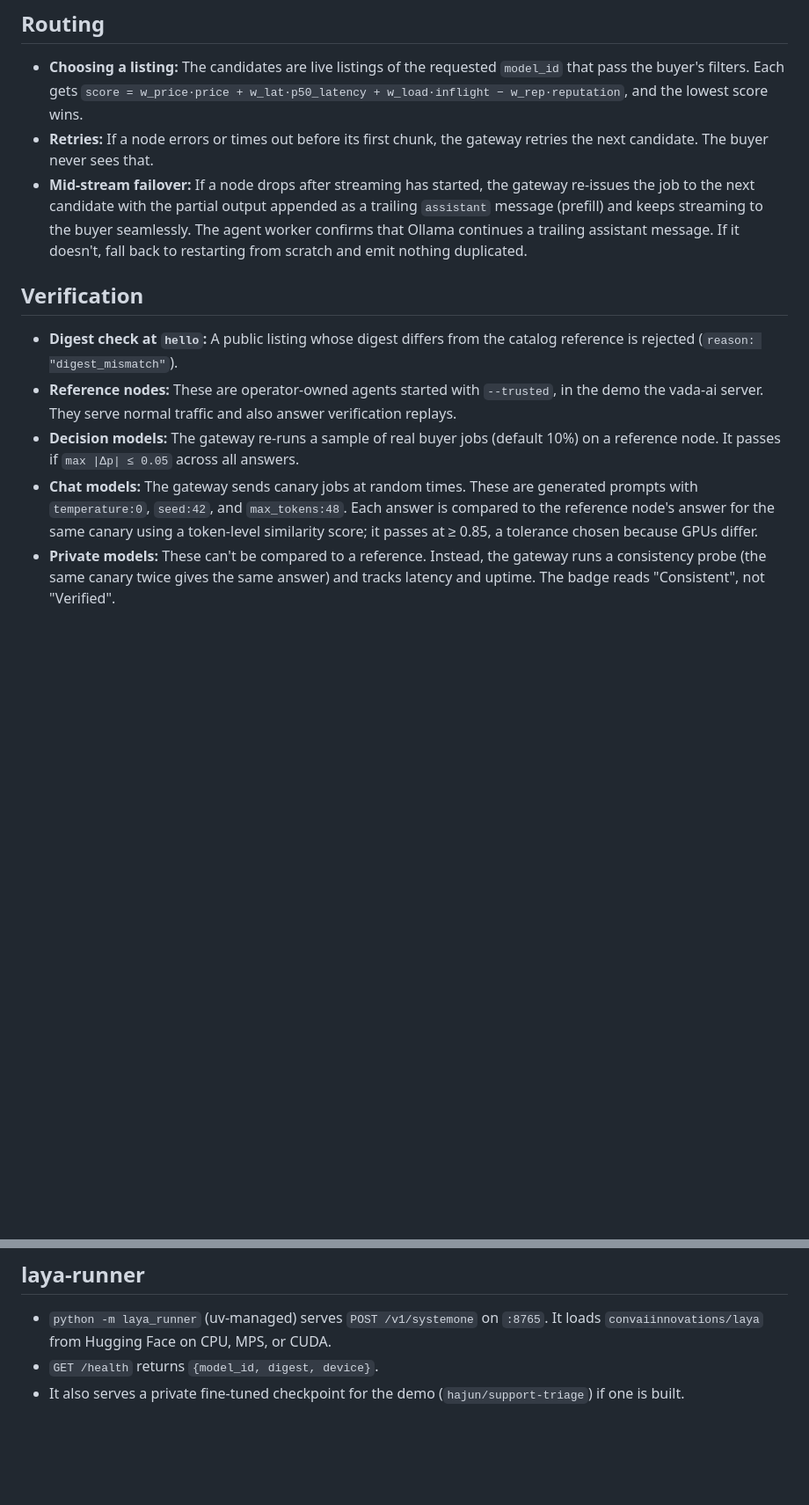
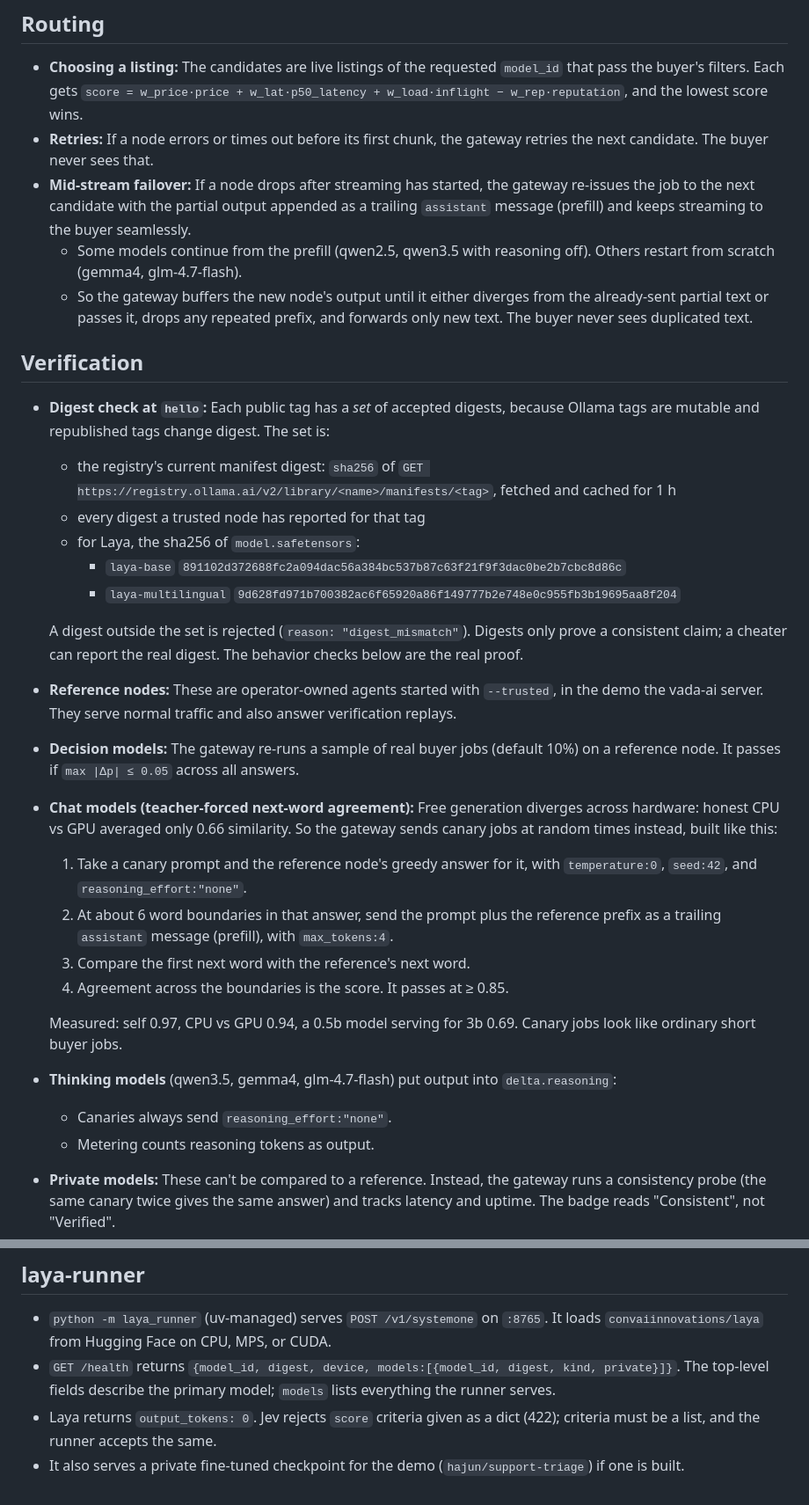
Before and after one commit to shinhajun/moonlight, a Markdown page: PROTOCOL.md, 2 parts joined by grey strips. Shown at 88% size. GitHub-like rendering; blank space fills up the shorter version.

Commit message:
Protocol v0.1: digest sets, teacher-forced canaries, prefill dedupe, runner health
Co-Authored-By: Claude Opus 5.5 <noreply@anthropic.com>

```diff
--- a/PROTOCOL.md
+++ b/PROTOCOL.md
@@ -82,14 +82,32 @@ Rules:
 
 - **Choosing a listing:** The candidates are live listings of the requested `model_id` that pass the buyer's filters. Each gets `score = w_price·price + w_lat·p50_latency + w_load·inflight − w_rep·reputation`, and the lowest score wins.
 - **Retries:** If a node errors or times out before its first chunk, the gateway retries the next candidate. The buyer never sees that.
-- **Mid-stream failover:** If a node drops after streaming has started, the gateway re-issues the job to the next candidate with the partial output appended as a trailing `assistant` message (prefill) and keeps streaming to the buyer seamlessly. The agent worker confirms that Ollama continues a trailing assistant message. If it doesn't, fall back to restarting from scratch and emit nothing duplicated.
+- **Mid-stream failover:** If a node drops after streaming has started, the gateway re-issues the job to the next candidate with the partial output appended as a trailing `assistant` message (prefill) and keeps streaming to the buyer seamlessly.
+  - Some models continue from the prefill (qwen2.5, qwen3.5 with reasoning off). Others restart from scratch (gemma4, glm-4.7-flash).
+  - So the gateway buffers the new node's output until it either diverges from the already-sent partial text or passes it, drops any repeated prefix, and forwards only new text. The buyer never sees duplicated text.
 
 ## Verification
 
-- **Digest check at `hello`:** A public listing whose digest differs from the catalog reference is rejected (`reason: "digest_mismatch"`).
+- **Digest check at `hello`:** Each public tag has a *set* of accepted digests, because Ollama tags are mutable and republished tags change digest. The set is:
+  - the registry's current manifest digest: `sha256` of `GET https://registry.ollama.ai/v2/library/<name>/manifests/<tag>`, fetched and cached for 1 h
+  - every digest a trusted node has reported for that tag
+  - for Laya, the sha256 of `model.safetensors`:
+    - `laya-base` `891102d372688fc2a094dac56a384bc537b87c63f21f9f3dac0be2b7cbc8d86c`
+    - `laya-multilingual` `9d628fd971b700382ac6f65920a86f149777b2e748e0c955fb3b19695aa8f204`
+
+  A digest outside the set is rejected (`reason: "digest_mismatch"`). Digests only prove a consistent claim; a cheater can report the real digest. The behavior checks below are the real proof.
 - **Reference nodes:** These are operator-owned agents started with `--trusted`, in the demo the vada-ai server. They serve normal traffic and also answer verification replays.
 - **Decision models:** The gateway re-runs a sample of real buyer jobs (default 10%) on a reference node. It passes if `max |Δp| ≤ 0.05` across all answers.
-- **Chat models:** The gateway sends canary jobs at random times. These are generated prompts with `temperature:0`, `seed:42`, and `max_tokens:48`. Each answer is compared to the reference node's answer for the same canary using a token-level similarity score; it passes at ≥ 0.85, a tolerance chosen because GPUs differ.
+- **Chat models (teacher-forced next-word agreement):** Free generation diverges across hardware: honest CPU vs GPU averaged only 0.66 similarity. So the gateway sends canary jobs at random times instead, built like this:
+  1. Take a canary prompt and the reference node's greedy answer for it, with `temperature:0`, `seed:42`, and `reasoning_effort:"none"`.
+  2. At about 6 word boundaries in that answer, send the prompt plus the reference prefix as a trailing `assistant` message (prefill), with `max_tokens:4`.
+  3. Compare the first next word with the reference's next word.
+  4. Agreement across the boundaries is the score. It passes at ≥ 0.85.
+
+  Measured: self 0.97, CPU vs GPU 0.94, a 0.5b model serving for 3b 0.69. Canary jobs look like ordinary short buyer jobs.
+- **Thinking models** (qwen3.5, gemma4, glm-4.7-flash) put output into `delta.reasoning`:
+  - Canaries always send `reasoning_effort:"none"`.
+  - Metering counts reasoning tokens as output.
 - **Private models:** These can't be compared to a reference. Instead, the gateway runs a consistency probe (the same canary twice gives the same answer) and tracks latency and uptime. The badge reads "Consistent", not "Verified".
 - **States per listing:**
   - `new`: fewer than 3 checks
@@ -137,5 +155,6 @@ node agent.mjs --token ml_st_... [--gateway wss://moonlight.hajunshin.com/agent]
 ## laya-runner
 
 - `python -m laya_runner` (uv-managed) serves `POST /v1/systemone` on `:8765`. It loads `convaiinnovations/laya` from Hugging Face on CPU, MPS, or CUDA.
-- `GET /health` returns `{model_id, digest, device}`.
+- `GET /health` returns `{model_id, digest, device, models:[{model_id, digest, kind, private}]}`. The top-level fields describe the primary model; `models` lists everything the runner serves.
+- Laya returns `output_tokens: 0`. Jev rejects `score` criteria given as a dict (422); criteria must be a list, and the runner accepts the same.
 - It also serves a private fine-tuned checkpoint for the demo (`hajun/support-triage`) if one is built.
```
